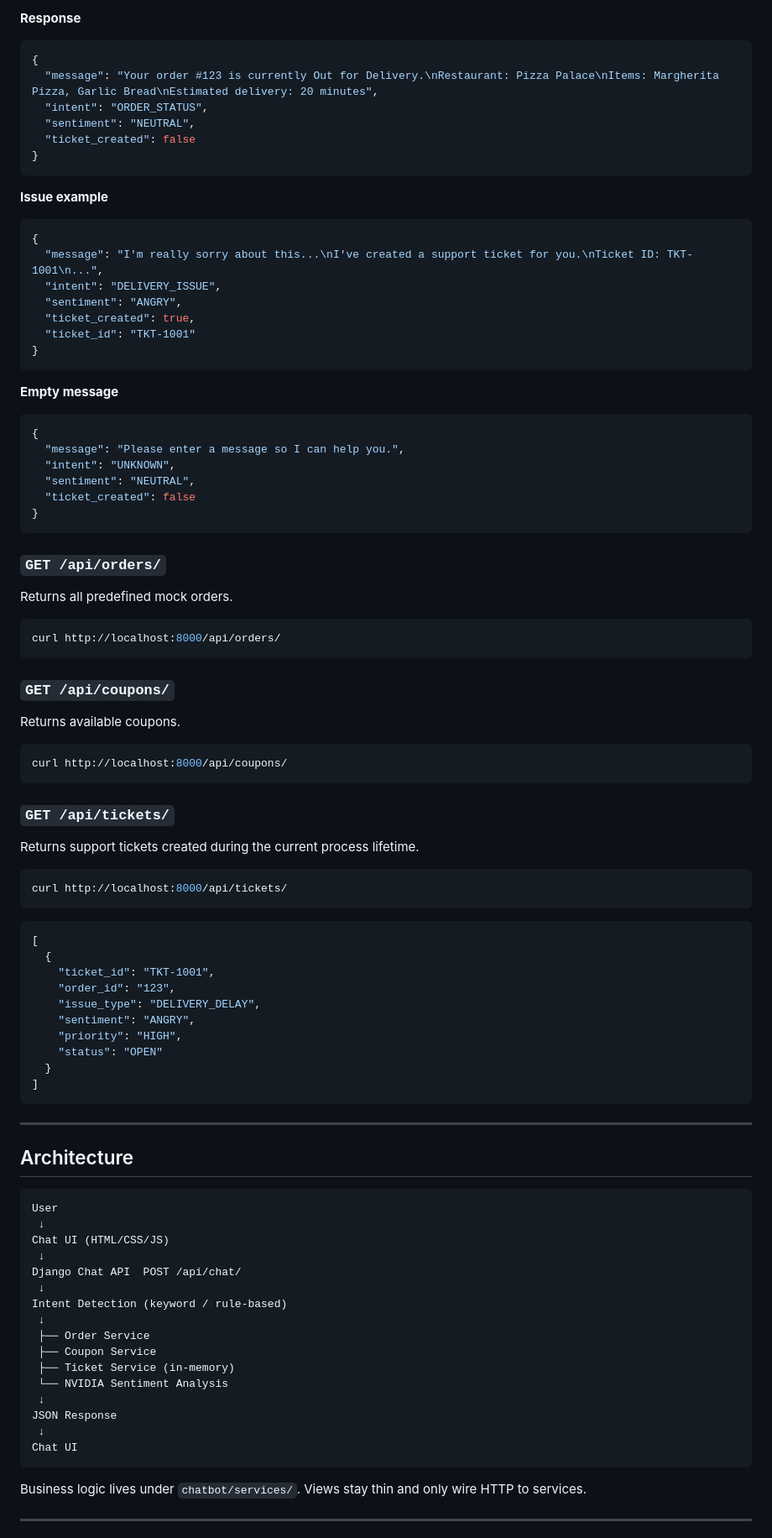
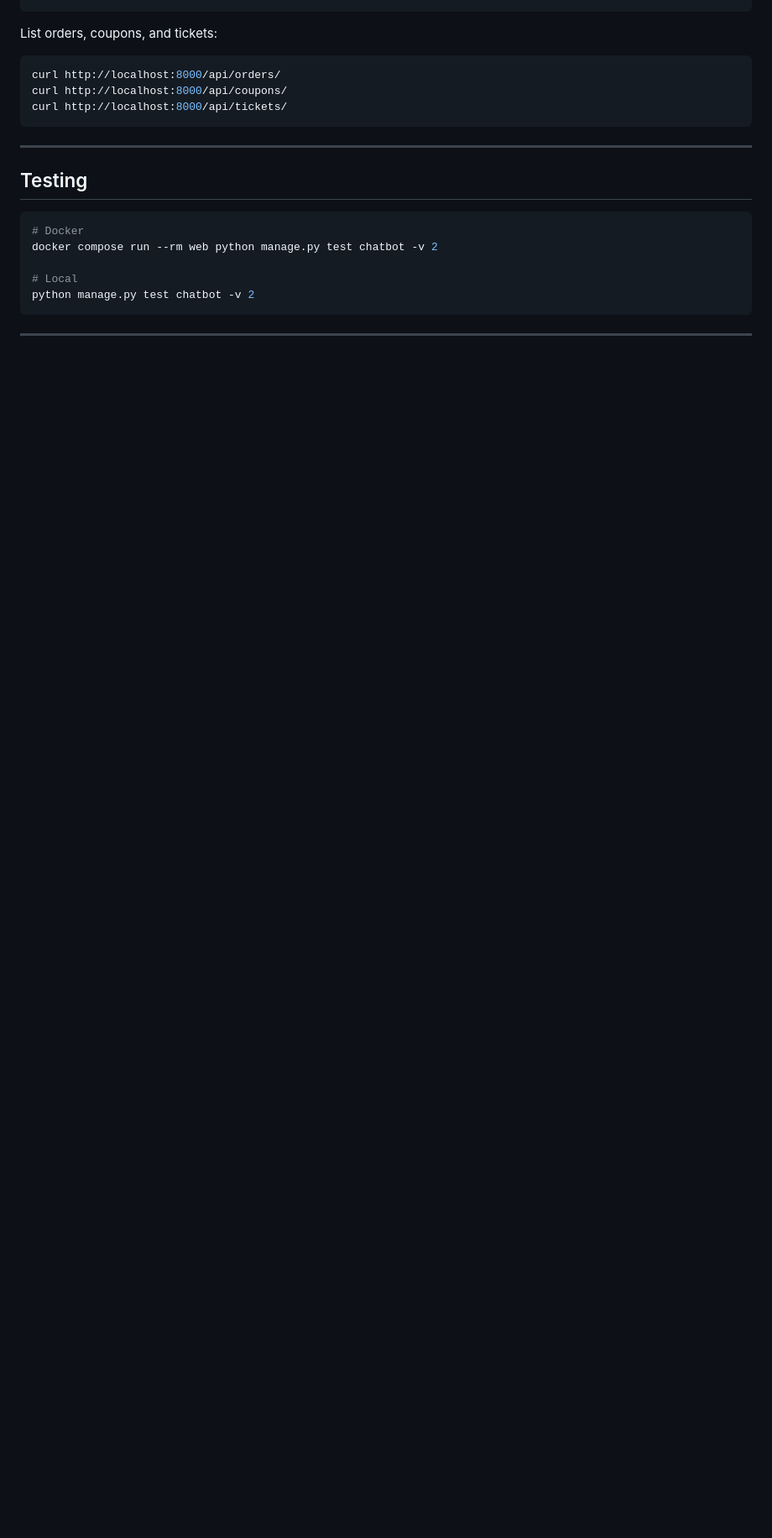
Before and after one commit to Ametheshh/food_delivery_chatbot-, a Markdown page: README.md, the part around one of its changes. Shown at 84% size. Rendered like a GitHub page; blank space fills up the shorter version.

````diff
--- a/README.md
+++ b/README.md
@@ -91,100 +165,24 @@ Process a user message.
 ```
 
-**Response**
-
-```json
-{
-  "message": "Your order #123 is currently Out for Delivery.\nRestaurant: Pizza Palace\nItems: Margherita Pizza, Garlic Bread\nEstimated delivery: 20 minutes",
-  "intent": "ORDER_STATUS",
-  "sentiment": "NEUTRAL",
-  "ticket_created": false
-}
-```
-
-**Issue example**
-
-```json
-{
-  "message": "I'm really sorry about this...\nI've created a support ticket for you.\nTicket ID: TKT-1001\n...",
-  "intent": "DELIVERY_ISSUE",
-  "sentiment": "ANGRY",
-  "ticket_created": true,
-  "ticket_id": "TKT-1001"
-}
-```
-
-**Empty message**
-
-```json
-{
-  "message": "Please enter a message so I can help you.",
-  "intent": "UNKNOWN",
-  "sentiment": "NEUTRAL",
-  "ticket_created": false
-}
-```
-
-### `GET /api/orders/`
-
-Returns all predefined mock orders.
+List orders, coupons, and tickets:
 
 ```shell
 curl http://localhost:8000/api/orders/
-```
-
-### `GET /api/coupons/`
-
-Returns available coupons.
-
-```shell
 curl http://localhost:8000/api/coupons/
-```
-
-### `GET /api/tickets/`
-
-Returns support tickets created during the current process lifetime.
-
-```shell
 curl http://localhost:8000/api/tickets/
-```
-
-```json
-[
-  {
-    "ticket_id": "TKT-1001",
-    "order_id": "123",
-    "issue_type": "DELIVERY_DELAY",
-    "sentiment": "ANGRY",
-    "priority": "HIGH",
-    "status": "OPEN"
-  }
-]
 ```
 
 ---
 
-## Architecture
+## Testing
 
-```text
-User
- ↓
-Chat UI (HTML/CSS/JS)
- ↓
-Django Chat API  POST /api/chat/
- ↓
-Intent Detection (keyword / rule-based)
- ↓
- ├── Order Service
- ├── Coupon Service
- ├── Ticket Service (in-memory)
- └── NVIDIA Sentiment Analysis
- ↓
-JSON Response
- ↓
-Chat UI
+```shell
+# Docker
+docker compose run --rm web python manage.py test chatbot -v 2
+
+# Local
+python manage.py test chatbot -v 2
 ```
-
-Business logic lives under `chatbot/services/`. Views stay thin and only wire HTTP to services.
 
 ---
 
````
Also changed, not shown: other parts of README.md (+136 -94 lines).
